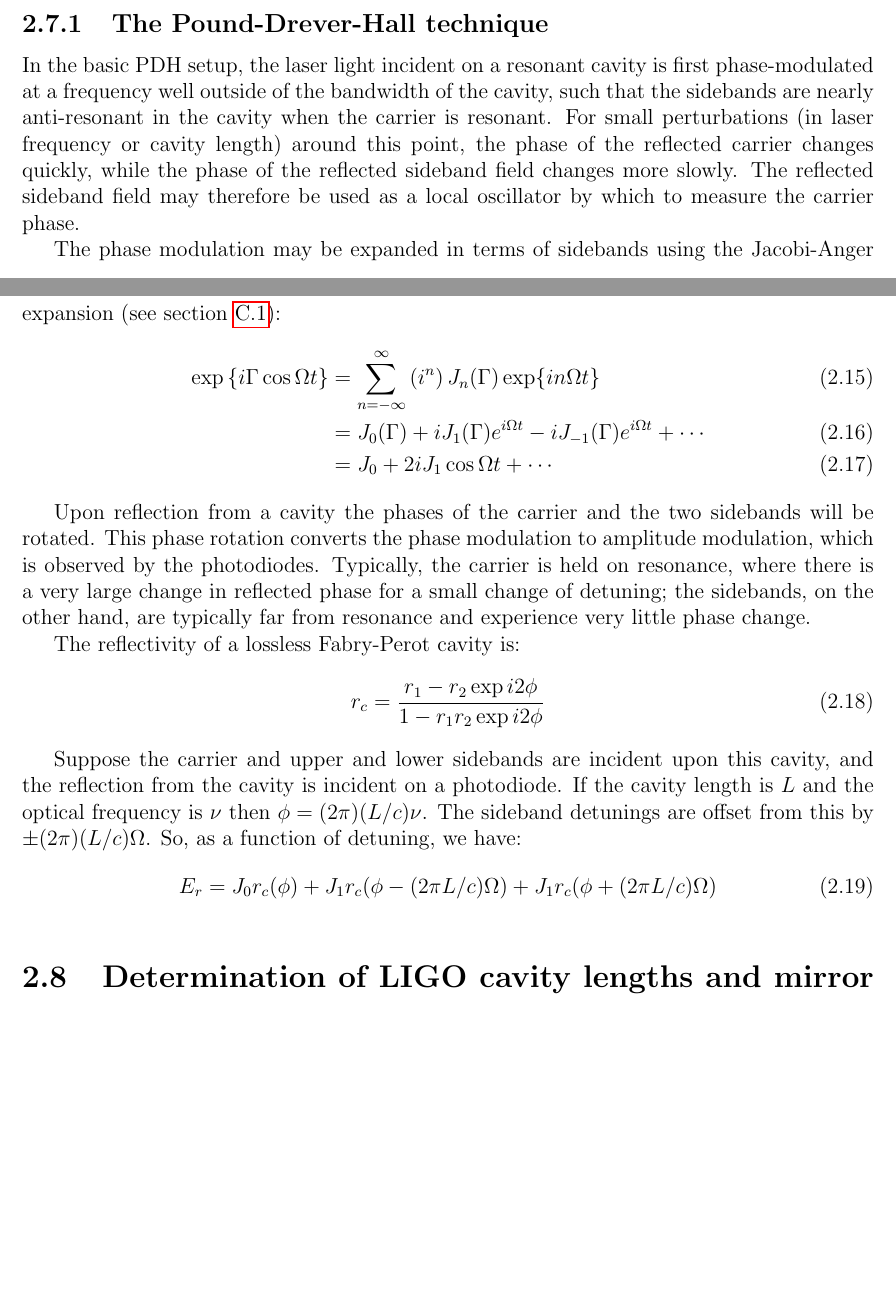
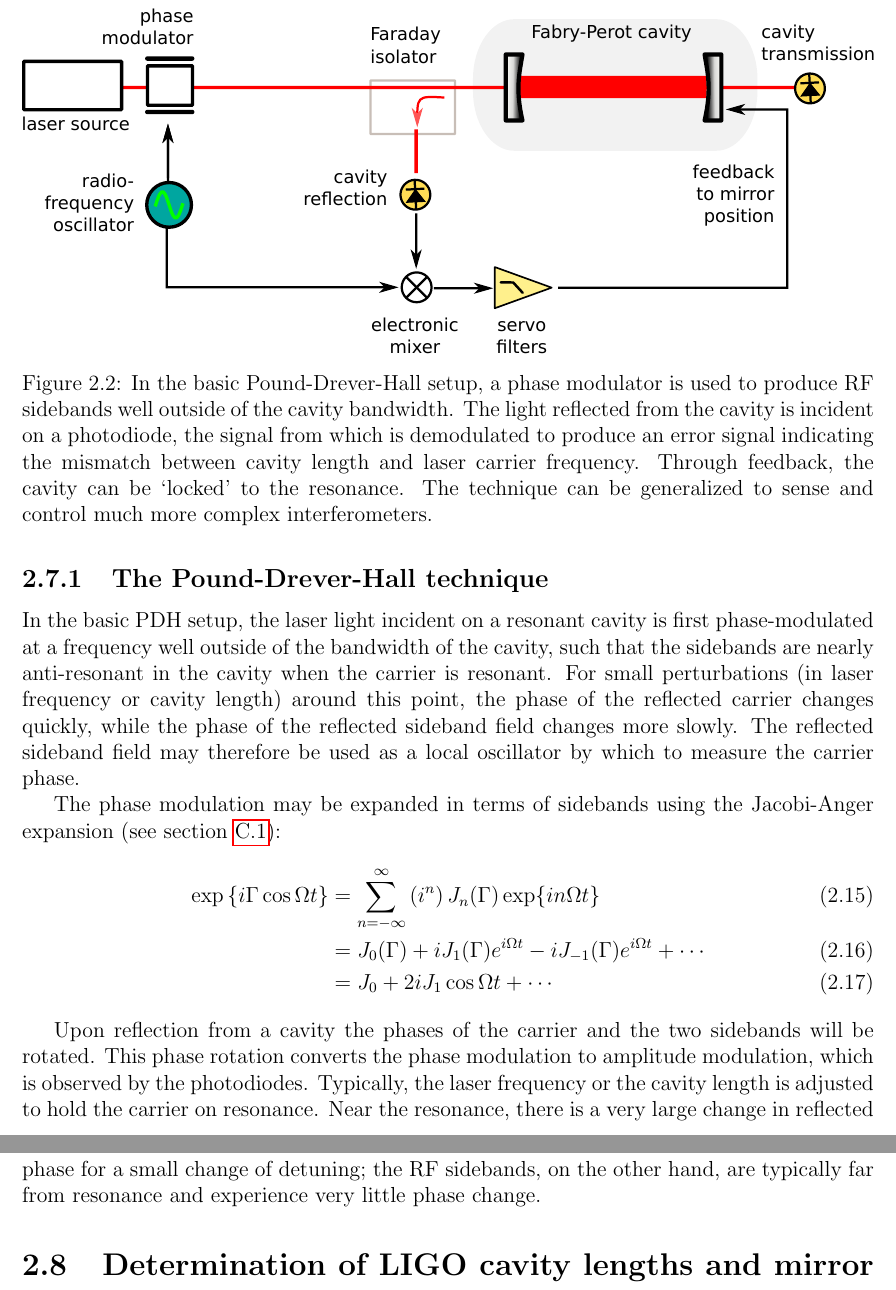
Before and after one commit to tobin/fricke-thesis, a LaTeX thesis (dissertation.tex, which reads chapter2/chapter2.tex): two parts of pages 23 and 24 of 87 before the commit and two parts of pages 24 and 25 of 87 after it, joined at a grey line, cut at the place of the change, the shorter picture padded with empty space. Compiled offline with pdfLaTeX.

Commit message:
Pound-Drever-Hall diagram

```diff
--- a/chapter2/chapter2.tex
+++ b/chapter2/chapter2.tex
@@ -281,6 +279,18 @@ Pound-Drever-Hall (PDH)
 technique\cite{Drever1983Laser,Black2001Introduction}, sometimes
 called reflection-locking, which can be used to lock the frequency of
 a laser to the length of a cavity, or vice versa.
+
+\begin{figure}
+\includegraphics[width=\columnwidth]{figures/pdh-diagram.pdf}
+\caption[Pound-Drever-Hall setup]{\label{fig:pdh-diagram}In the basic
+Pound-Drever-Hall setup, a phase modulator is used to produce RF sidebands well
+outside of the cavity bandwidth.  The light reflected from the cavity
+is incident on a photodiode, the signal from which is demodulated to
+produce an error signal indicating the mismatch between cavity length
+and laser carrier frequency.  Through feedback, the cavity can be `locked'
+to the resonance.  The technique can be generalized to sense and control
+much more complex interferometers.}
+\end{figure}
 
 \subsection{The Pound-Drever-Hall technique}
 In the basic PDH setup, the laser light incident on a resonant cavity
@@ -307,8 +317,9 @@ Jacobi-Anger expansion (see section~\ref{sec:jacobi-anger}):
 Upon reflection from a cavity the phases of the carrier and the two
 sidebands will be rotated.  This phase rotation converts the phase
 modulation to amplitude modulation, which is observed by the
-photodiodes.  Typically, the carrier is held on resonance, where there
+photodiodes.  Typically, the laser frequency or the cavity length is
+adjusted to hold the carrier on resonance.  Near the resonance, there
 is a very large change in reflected phase for a small change of
-detuning; the sidebands, on the other hand, are typically far from
+detuning; the RF sidebands, on the other hand, are typically far from
 resonance and experience very little phase change.
 
```
Also changed, not shown: figures/pdh-diagram.pdf (added), figures/pdh-diagram.svg (added), chapter2/chapter2.tex (15 more changed lines).
